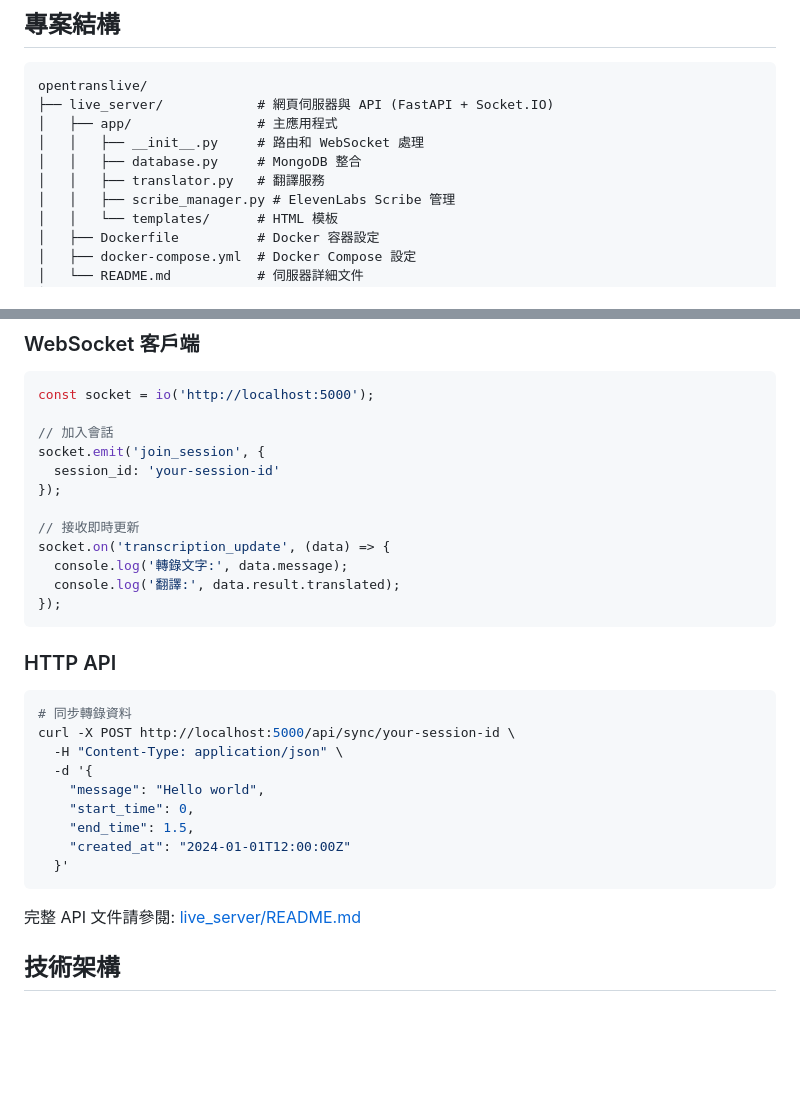
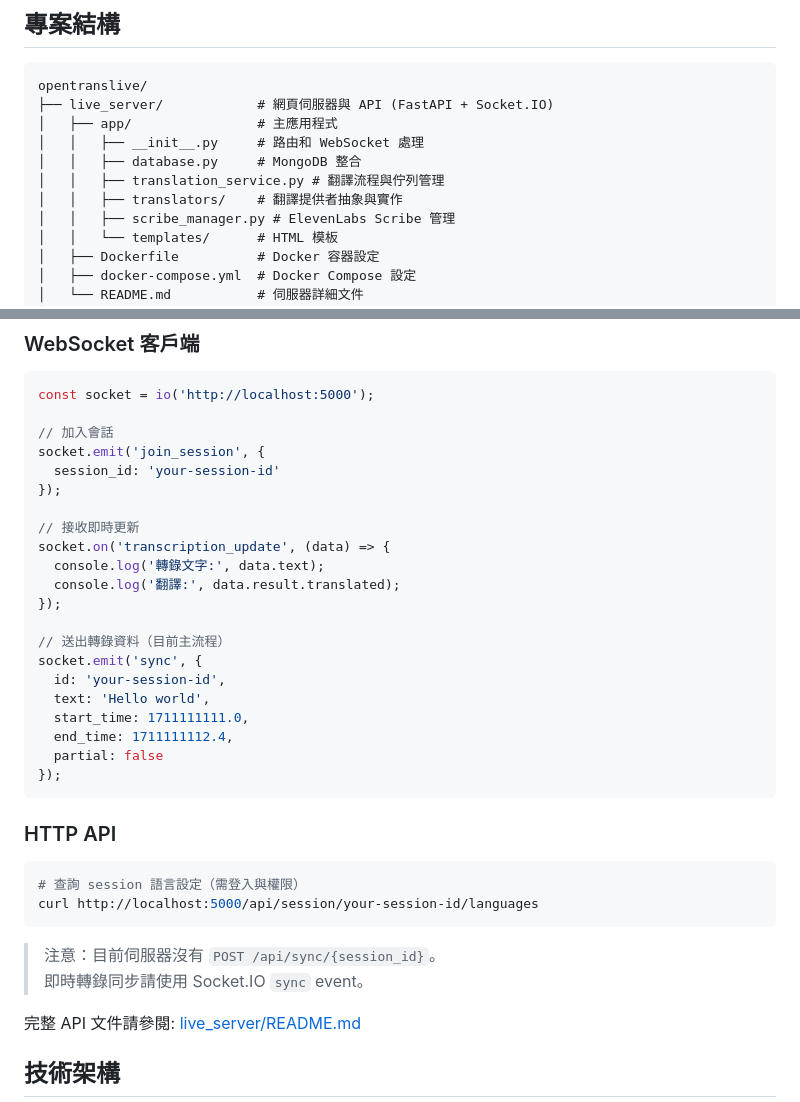
Before and after one commit to g0v/OpenTransLive, a Markdown page: README.md, 2 parts joined by grey strips. GitHub-like rendering; blank space fills up the shorter version.

Commit message:
docs: update README

````diff
--- a/README.md
+++ b/README.md
@@ -24,7 +24,8 @@ opentranslive/
 │   ├── app/                # 主應用程式
 │   │   ├── __init__.py     # 路由和 WebSocket 處理
 │   │   ├── database.py     # MongoDB 整合
-│   │   ├── translator.py   # 翻譯服務
+│   │   ├── translation_service.py # 翻譯流程與佇列管理
+│   │   ├── translators/    # 翻譯提供者抽象與實作
 │   │   ├── scribe_manager.py # ElevenLabs Scribe 管理
 │   │   └── templates/      # HTML 模板
 │   ├── Dockerfile          # Docker 容器設定
@@ -239,24 +240,29 @@ socket.emit('join_session', {
 
 // 接收即時更新
 socket.on('transcription_update', (data) => {
-  console.log('轉錄文字:', data.message);
+  console.log('轉錄文字:', data.text);
   console.log('翻譯:', data.result.translated);
+});
+
+// 送出轉錄資料（目前主流程）
+socket.emit('sync', {
+  id: 'your-session-id',
+  text: 'Hello world',
+  start_time: 1711111111.0,
+  end_time: 1711111112.4,
+  partial: false
 });
 ```
 
 ### HTTP API
 
 ```bash
-# 同步轉錄資料
-curl -X POST http://localhost:5000/api/sync/your-session-id \
-  -H "Content-Type: application/json" \
-  -d '{
-    "message": "Hello world",
-    "start_time": 0,
-    "end_time": 1.5,
-    "created_at": "2024-01-01T12:00:00Z"
-  }'
+# 查詢 session 語言設定（需登入與權限）
+curl http://localhost:5000/api/session/your-session-id/languages
 ```
+
+> 注意：目前伺服器沒有 `POST /api/sync/{session_id}`。
+> 即時轉錄同步請使用 Socket.IO `sync` event。
 
 完整 API 文件請參閱: [live_server/README.md](live_server/README.md#api-documentation)
 
````
